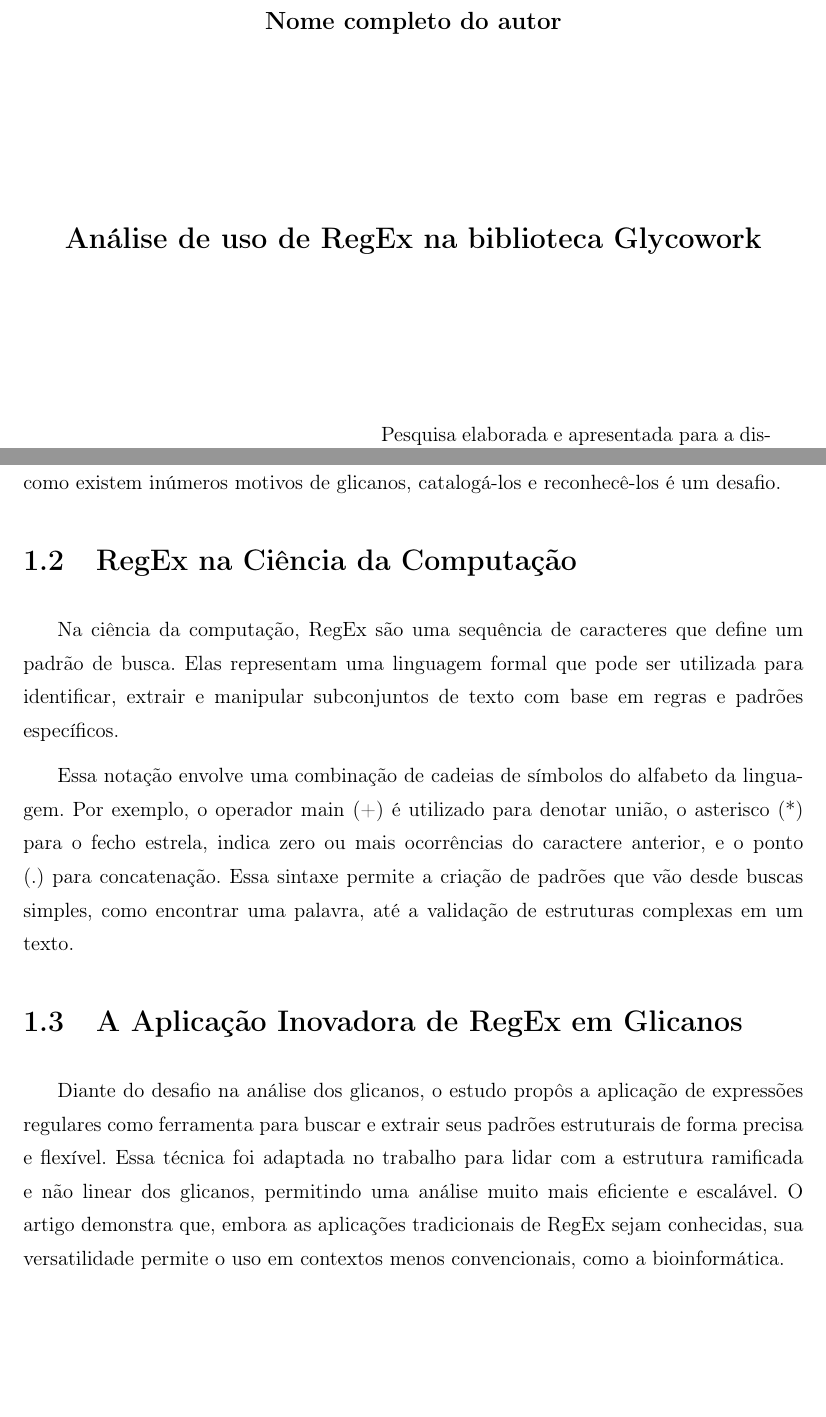
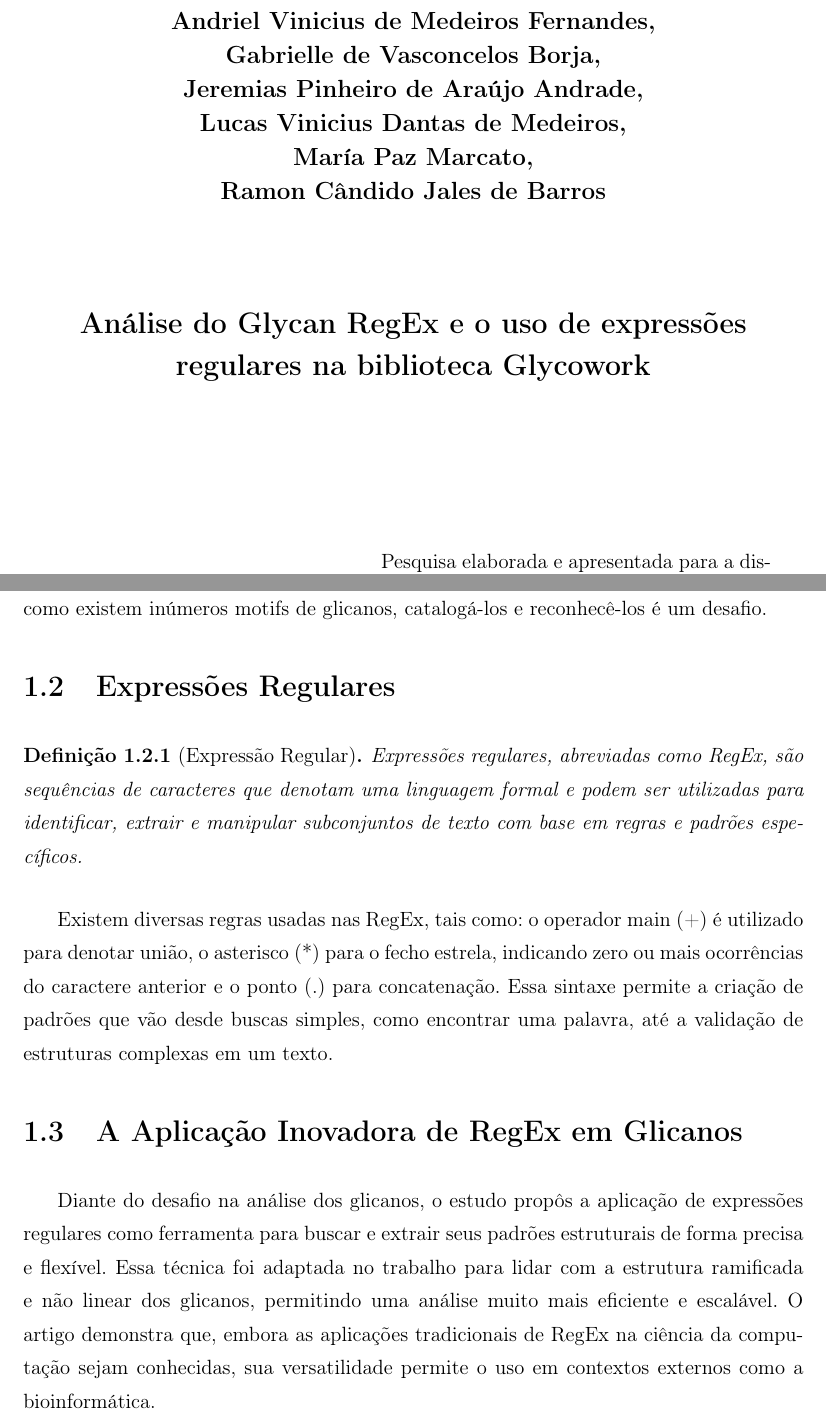
Before and after one commit to leirdan/regex-on-glycowork-analysis-fla, a LaTeX document (latex/main.tex, which reads latex/Capitulos/Capitulo1.tex, latex/Includes/FolhaRosto.tex): two parts of pages 2 and 10 of 21, joined at a grey line, cut at the place of the change, the shorter picture padded with empty space. Compiled offline with pdfLaTeX; a LaTeX package or settings file that is missing is left out.

Commit message:
feat: some adjustments

```diff
--- a/latex/Capitulos/Capitulo1.tex
+++ b/latex/Capitulos/Capitulo1.tex
@@ -32,29 +33,28 @@
 
 Contudo, a grande diversidade e versatilidade traz à estrutura interesse
 contínuo de pesquisas de diversas áreas, como a imunologia, biotecnologia e
-parasitologia. Porém, como existem inúmeros motivos de glicanos, catalogá-los e
+parasitologia. Porém, como existem inúmeros motifs de glicanos, catalogá-los e
 reconhecê-los é um desafio.
 
-\section{RegEx na Ciência da Computação}
+\section{Expressões Regulares}
 
-Na ciência da computação, RegEx são uma sequência de caracteres que define um
-padrão de busca. Elas representam uma linguagem formal que pode ser utilizada
-para identificar, extrair e manipular subconjuntos de texto com base em regras e
-padrões específicos.
+\begin{definition}[Expressão Regular]
+  Expressões regulares, abreviadas como RegEx, são sequências de caracteres que denotam uma linguagem formal e podem ser utilizadas para identificar, extrair e manipular subconjuntos de texto com base em regras
+  e padrões específicos.
+\end{definition}
 
-Essa notação envolve uma combinação de cadeias de símbolos do alfabeto da
-linguagem. Por exemplo, o operador main (+) é utilizado para denotar união, o
-asterisco (*) para o fecho estrela, indica zero ou mais ocorrências do caractere
-anterior, e o ponto (.) para concatenação. Essa sintaxe permite a criação de
-padrões que vão desde buscas simples, como encontrar uma palavra, até a validação
-de estruturas complexas em um texto.
+Existem diversas regras usadas nas RegEx, tais como: o operador main (+) é
+utilizado para denotar união, o asterisco (*) para o fecho estrela, indicando
+zero ou mais ocorrências do caractere anterior e o ponto (.) para concatenação.
+Essa sintaxe permite a criação de padrões que vão desde buscas simples, como
+encontrar uma palavra, até a validação de estruturas complexas em um texto.
 
 \section{A Aplicação Inovadora de RegEx em Glicanos}
 
-Diante do desafio  na análise dos glicanos, o estudo propôs a aplicação de
-expressões regulares como ferramenta para buscar e extrair seus padrões estruturais
-de forma precisa e flexível. Essa técnica foi adaptada no trabalho para lidar com a
-estrutura ramificada e não linear dos glicanos, permitindo uma análise muito mais
-eficiente e escalável. O artigo demonstra que, embora as aplicações tradicionais de
-RegEx sejam conhecidas, sua versatilidade permite o uso em contextos menos
-convencionais, como a bioinformática.
+Diante do desafio na análise dos glicanos, o estudo propôs a aplicação de
+expressões regulares como ferramenta para buscar e extrair seus padrões
+estruturais de forma precisa e flexível. Essa técnica foi adaptada no trabalho
+para lidar com a estrutura ramificada e não linear dos glicanos, permitindo uma
+análise muito mais eficiente e escalável. O artigo demonstra que, embora as
+aplicações tradicionais de RegEx na ciência da computação sejam conhecidas, sua
+versatilidade permite o uso em contextos externos como a bioinformática.
--- a/latex/Includes/FolhaRosto.tex
+++ b/latex/Includes/FolhaRosto.tex
@@ -2,19 +2,23 @@
 % Contém os elementos essenciais à identificação do trabalho.
 
 % Título, nome do aluno e respectivo orientador e filiação
-\titulo{\Large{Análise de uso de RegEx na biblioteca Glycowork}}
-\autor{Nome completo do autor}
+\titulo{\Large{Análise do Glycan RegEx e o uso de expressões regulares na biblioteca Glycowork}}
+\autor{Andriel Vinicius de Medeiros Fernandes, \\
+   Gabrielle de Vasconcelos Borja, \\
+   Jeremias Pinheiro de Araújo Andrade, \\
+   Lucas Vinicius Dantas de Medeiros, \\
+   María Paz Marcato, \\
+   Ramon Cândido Jales de Barros \\}
 \instituicao
 {
-	DIMAp -- Departamento de Informática e Matemática Aplicada\par
+   DIMAp -- Departamento de Informática e Matemática Aplicada\par
    CCET -- Centro de Ciências Exatas e da Terra\par
-   UFRN -- Universidade Federal do Rio Grande do Norte
-}
+   UFRN -- Universidade Federal do Rio Grande do Norte }
 
 % Natureza do trabalho (não deve ser modificada)
 \comentario
 {
-	Pesquisa elaborada e apresentada para a disciplina DIM0606 - Linguagens Formais e Autômatos, ofertada pelo Departamento de Informática e Matemática Aplicada da Universidade Federal do Rio Grande do Norte e ministrada no semestre 2025.2 pelo Prof. Dr. Valdigleis da Silva Costa, como requisito parcial para a obtenção de nota para a 1ª unidade.   %Tese de Doutorado apresentada ao Programa de Pós-Graduação em Sistemas e Computação do Departamento de Informática e Matemática Aplicada da Universidade Federal do Rio Grande do Norte como requisito parcial para a obtenção do grau de Mestre em Sistemas e Computação.\bigskip\\
+   Pesquisa elaborada e apresentada para a disciplina DIM0606 - Linguagens Formais e Autômatos, ofertada pelo Departamento de Informática e Matemática Aplicada da Universidade Federal do Rio Grande do Norte e ministrada no semestre 2025.2 pelo Prof. Dr. Valdigleis da Silva Costa, como requisito parcial para a obtenção de nota para a 1ª unidade.   %Tese de Doutorado apresentada ao Programa de Pós-Graduação em Sistemas e Computação do Departamento de Informática e Matemática Aplicada da Universidade Federal do Rio Grande do Norte como requisito parcial para a obtenção do grau de Mestre em Sistemas e Computação.\bigskip\\
 }
 
 % Local e data
```
Also changed, not shown: latex/Capitulos/Capitulo2.tex (+16 -19 lines), latex/Includes/Capa.tex (+1 -1 lines), latex/Includes/Resumo.tex (+6 -7 lines), latex/main.pdf, latex/Capitulos/Capitulo1.tex (27 more changed lines).
